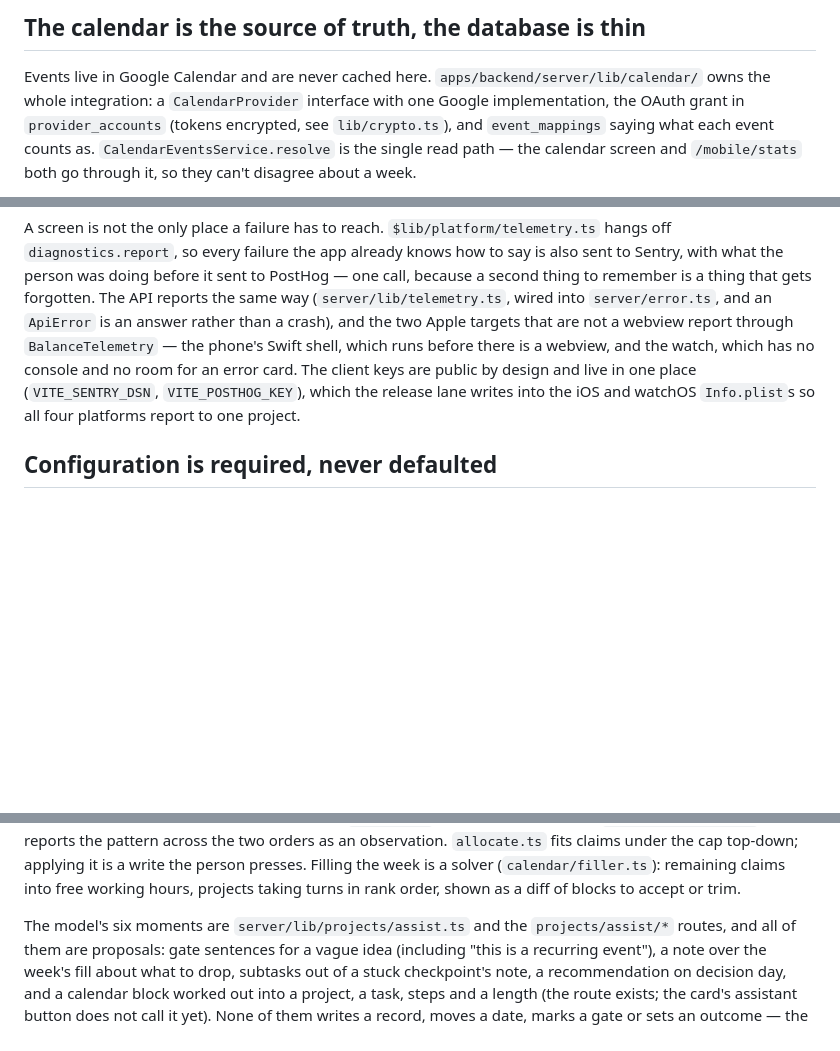
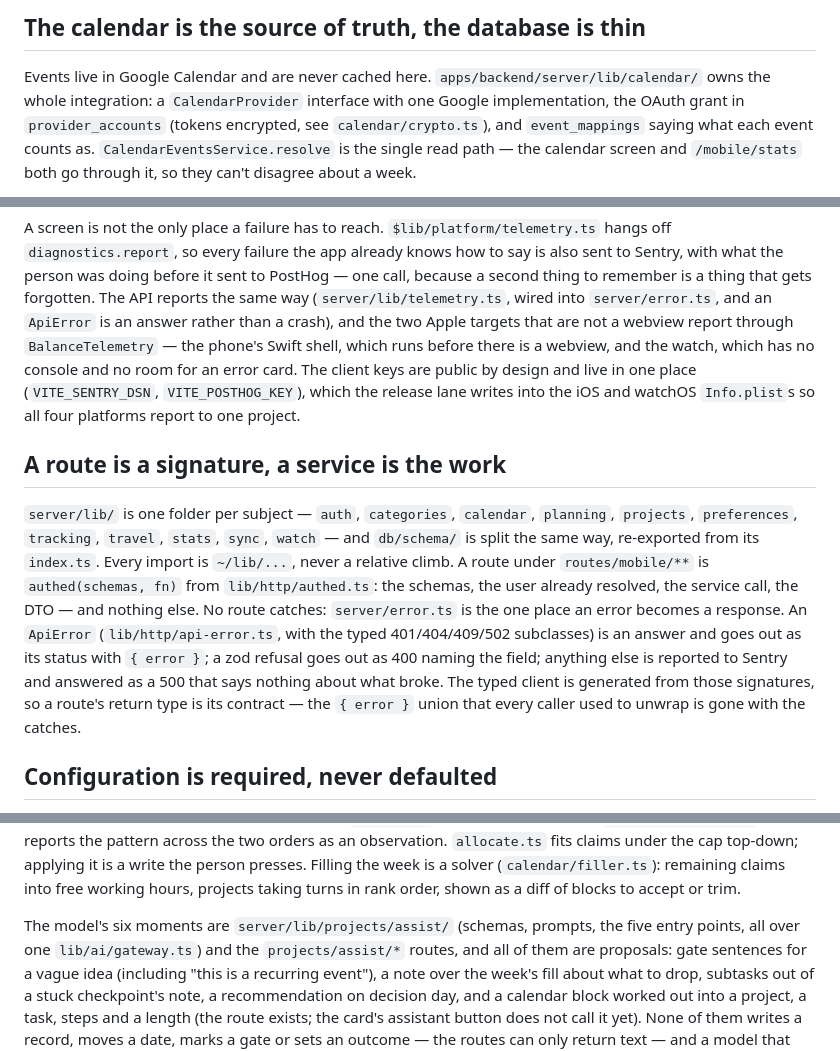
Before and after one commit to elumixor/balance, a Markdown page: AGENTS.md, 3 parts joined by grey strips. GitHub-like rendering; blank space fills up the shorter version.

Commit message:
Docs: backend by domain

```diff
--- a/AGENTS.md
+++ b/AGENTS.md
@@ -48,7 +48,7 @@ they're module-level singletons.
 
 Events live in Google Calendar and are never cached here. `apps/backend/server/lib/calendar/` owns
 the whole integration: a `CalendarProvider` interface with one Google implementation, the OAuth
-grant in `provider_accounts` (tokens encrypted, see `lib/crypto.ts`), and `event_mappings` saying
+grant in `provider_accounts` (tokens encrypted, see `calendar/crypto.ts`), and `event_mappings` saying
 what each event counts as. `CalendarEventsService.resolve` is the single read path — the calendar
 screen and `/mobile/stats` both go through it, so they can't disagree about a week.
 
@@ -261,6 +261,20 @@ client keys are public by design and live in one place (`VITE_SENTRY_DSN`, `VITE
 which the release lane writes into the iOS and watchOS `Info.plist`s so all four platforms report
 to one project.
 
+## A route is a signature, a service is the work
+
+`server/lib/` is one folder per subject — `auth`, `categories`, `calendar`, `planning`, `projects`,
+`preferences`, `tracking`, `travel`, `stats`, `sync`, `watch` — and `db/schema/` is split the same
+way, re-exported from its `index.ts`. Every import is `~/lib/...`, never a relative climb. A route
+under `routes/mobile/**` is `authed(schemas, fn)` from `lib/http/authed.ts`: the schemas, the user
+already resolved, the service call, the DTO — and nothing else. No route catches: `server/error.ts`
+is the one place an error becomes a response. An `ApiError` (`lib/http/api-error.ts`, with the
+typed 401/404/409/502 subclasses) is an answer and goes out as its status with `{ error }`; a zod
+refusal goes out as 400 naming the field; anything else is reported to Sentry and answered as a
+500 that says nothing about what broke. The typed client is generated from those signatures, so a
+route's return type is its contract — the `{ error }` union that every caller used to unwrap is
+gone with the catches.
+
 ## Configuration is required, never defaulted
 
 `server/lib/env.ts` is the only place the API reads its environment: one zod schema, every key
@@ -325,7 +339,7 @@ observation. `allocate.ts` fits claims under the cap top-down; applying it is a
 presses. Filling the week is a solver (`calendar/filler.ts`): remaining claims into free working
 hours, projects taking turns in rank order, shown as a diff of blocks to accept or trim.
 
-The model's six moments are `server/lib/projects/assist.ts` and the `projects/assist/*` routes,
+The model's six moments are `server/lib/projects/assist/` (schemas, prompts, the five entry points, all over one `lib/ai/gateway.ts`) and the `projects/assist/*` routes,
 and all of them are proposals: gate sentences for a vague idea (including "this is a recurring
 event"), a note over the week's fill about what to drop, subtasks out of a stuck checkpoint's note,
 a recommendation on decision day, and a calendar block worked out into a project, a task, steps and a length (the route exists; the card's assistant button does not call it yet). None of them writes a record, moves a date, marks a gate or
```
